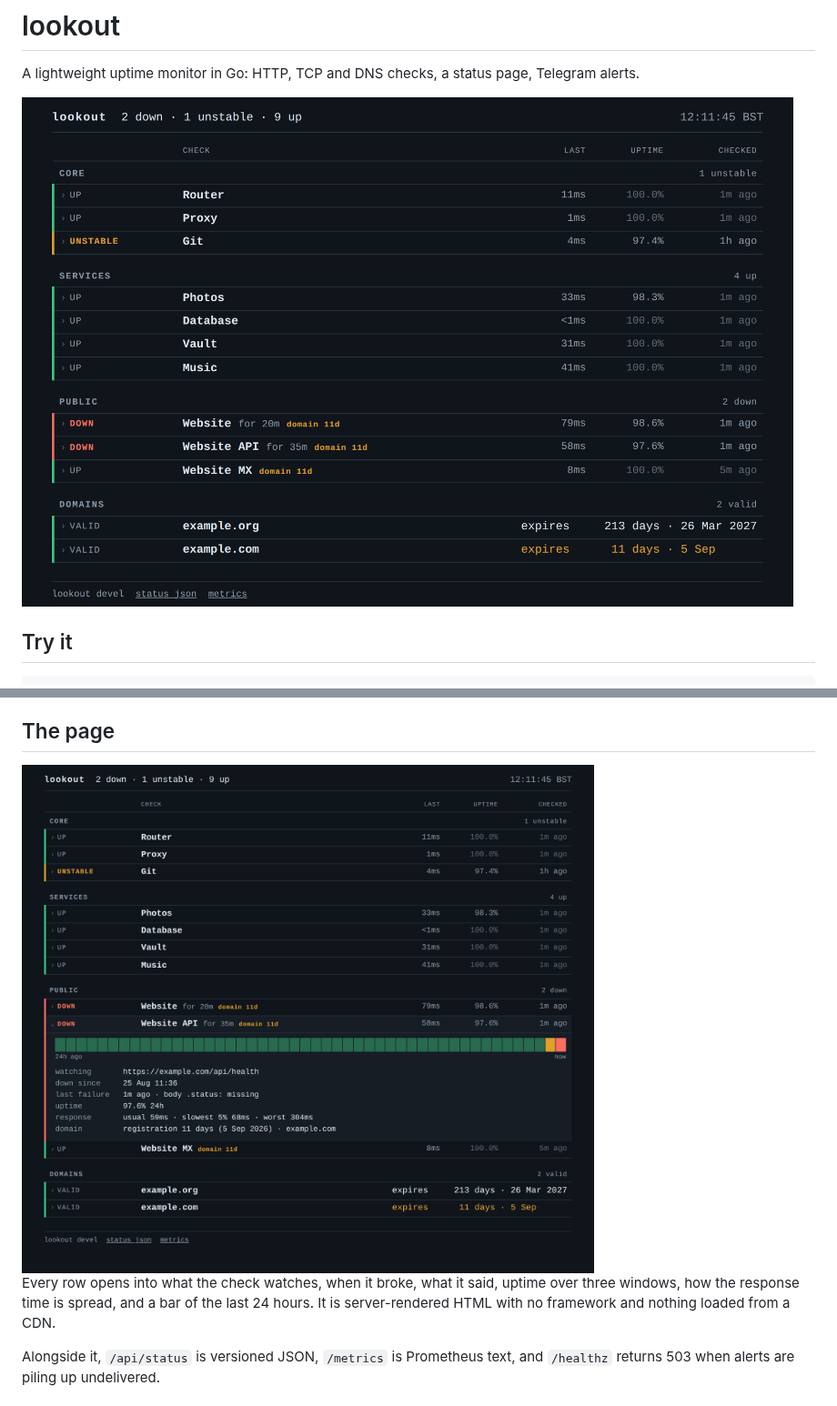
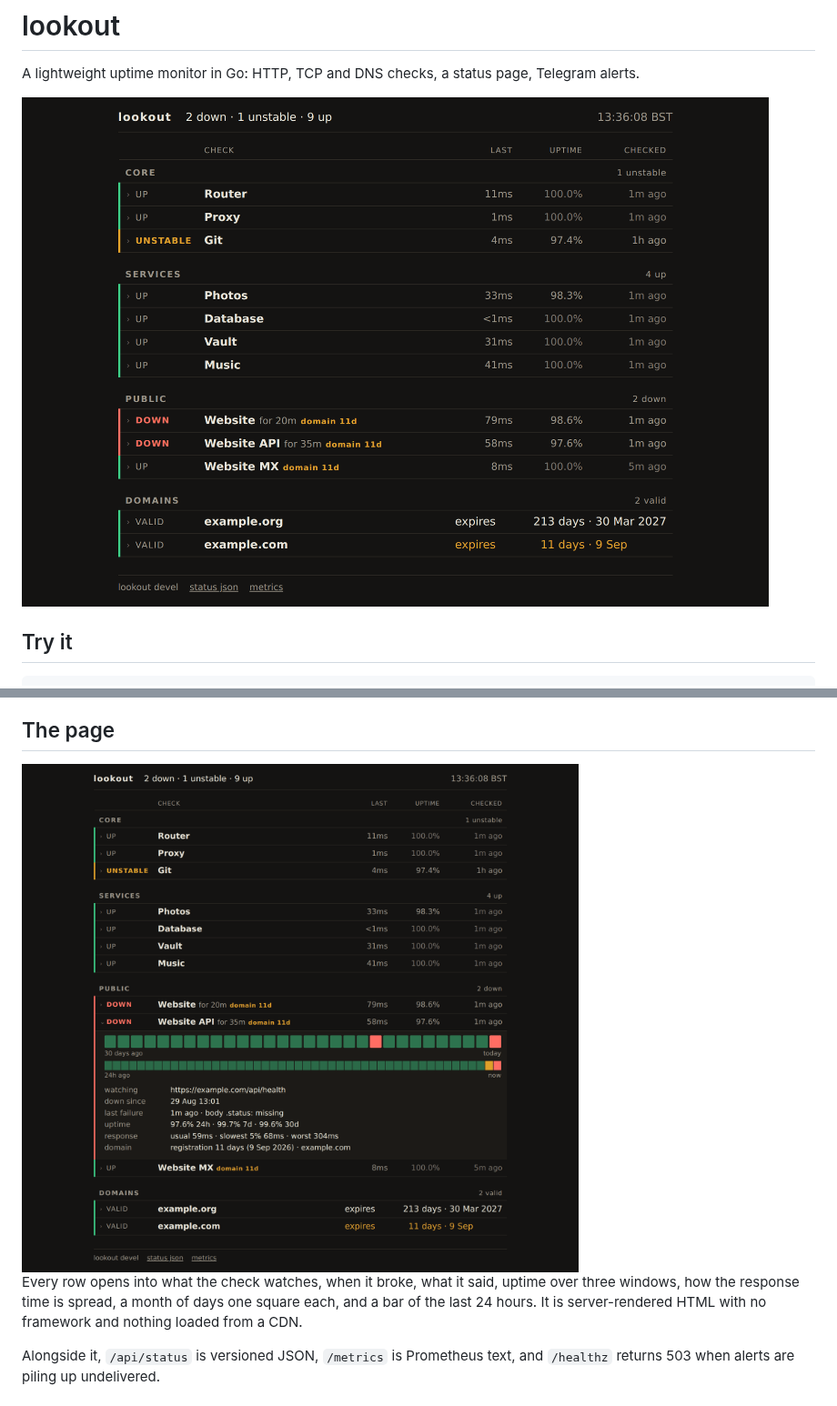
Before and after one commit to eeegoloauq/lookout, a Markdown page: README.md, 2 parts joined by grey strips. Shown at 91% size. Rendered like a GitHub page; pictures changed too: docs/board-dark.png, docs/detail-dark.png.

Commit message:
Give the demo board a month of history, so the strip in the README shows what it is for

```diff
--- a/README.md
+++ b/README.md
@@ -86,9 +86,9 @@ one summary when it lifts.
 </picture>
 
 Every row opens into what the check watches, when it broke, what it said,
-uptime over three windows, how the response time is spread, and a bar of the
-last 24 hours. It is server-rendered HTML with no framework and nothing loaded
-from a CDN.
+uptime over three windows, how the response time is spread, a month of days
+one square each, and a bar of the last 24 hours. It is server-rendered HTML
+with no framework and nothing loaded from a CDN.
 
 Alongside it, `/api/status` is versioned JSON, `/metrics` is Prometheus text,
 and `/healthz` returns 503 when alerts are piling up undelivered.
```
Also changed, not shown: docs/design.md (+9 -5 lines), docs/board-light.png, docs/detail-light.png, 2 other files.
